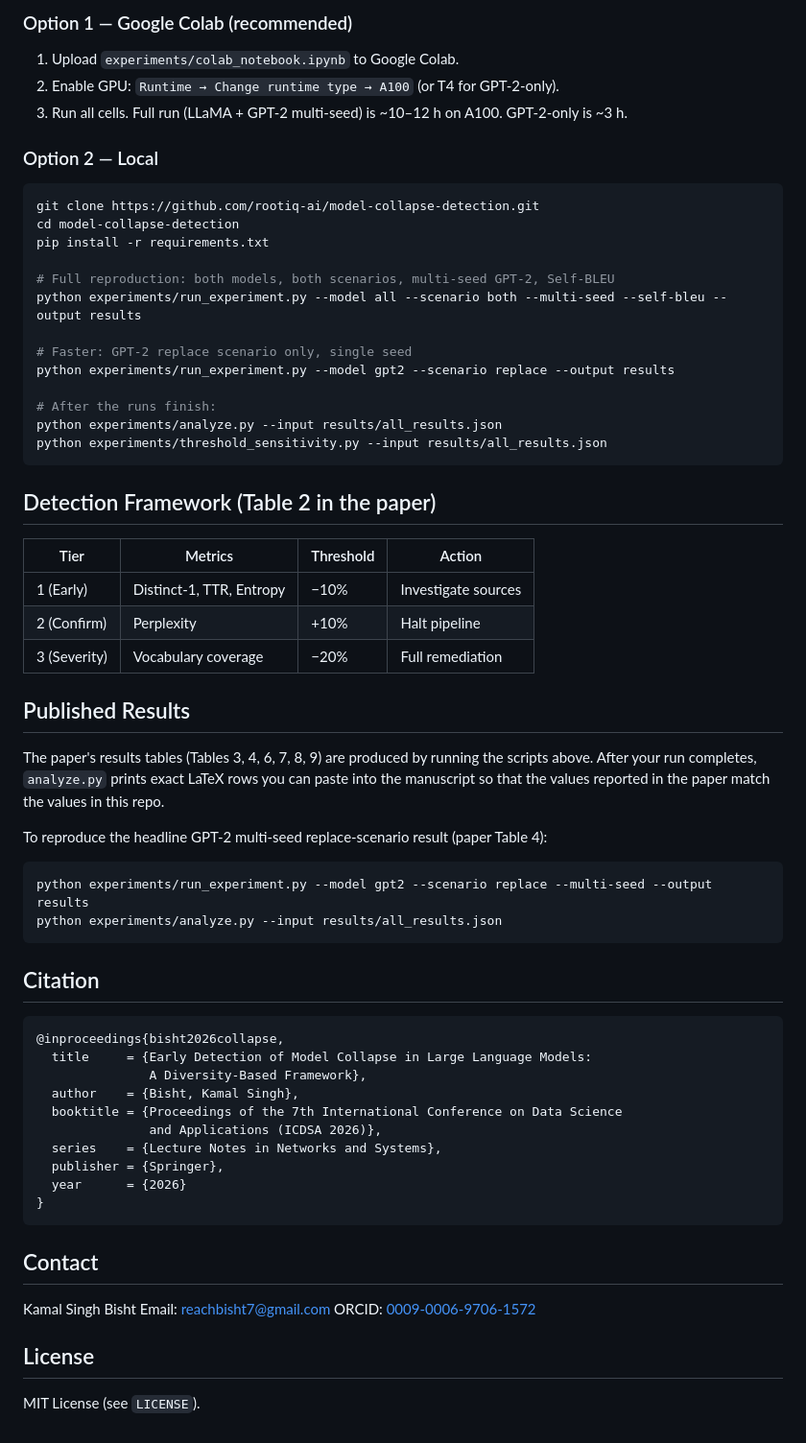
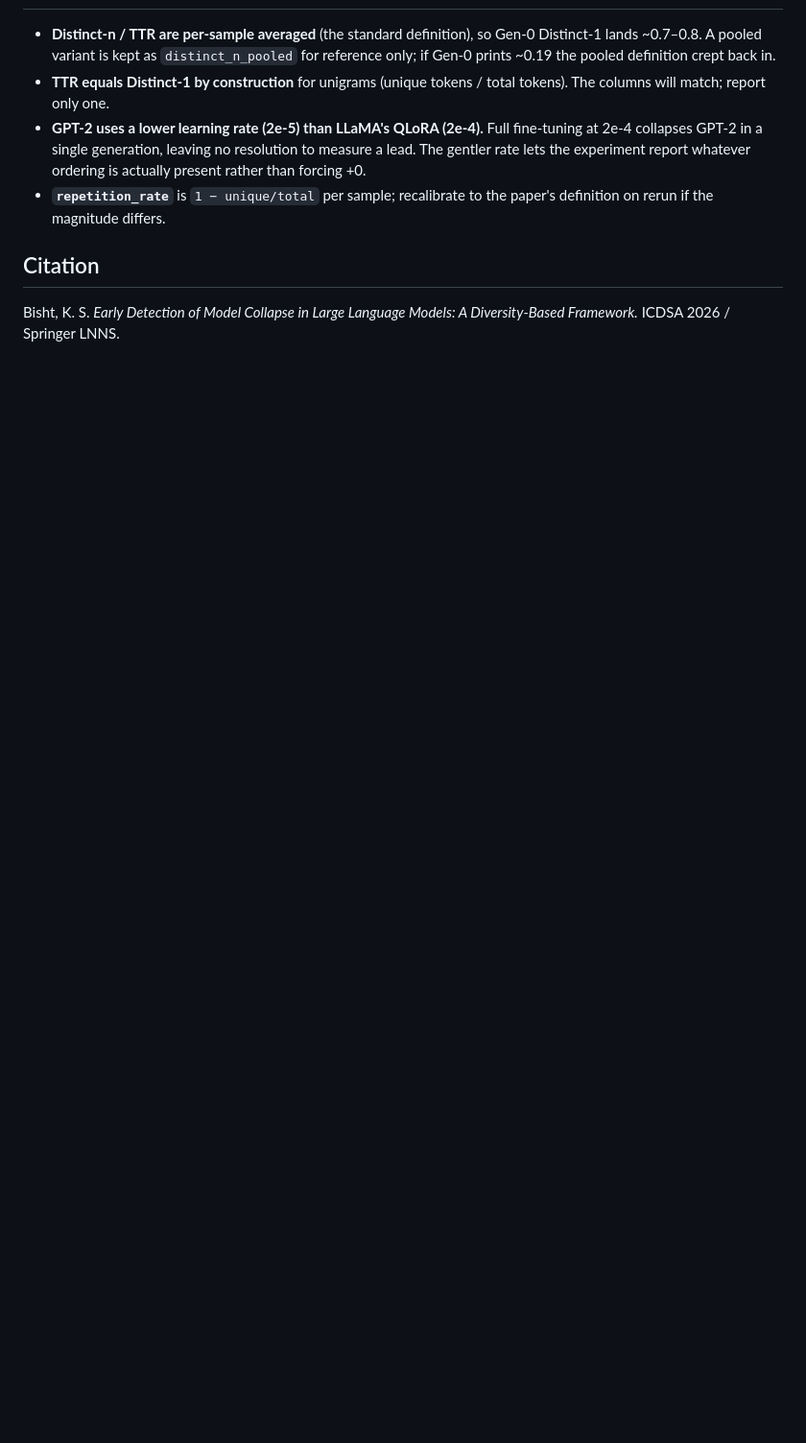
Before and after one commit to rootiq-ai/model-collapse-detection, a Markdown page: README.md, the part around one of its changes. Shown at 96% size. GitHub-like rendering; blank space fills up the shorter version.

````diff
--- a/README.md
+++ b/README.md
@@ -71,68 +90,18 @@ model-collapse-detection/
 
-### Option 1 — Google Colab (recommended)
-
-1. Upload `experiments/colab_notebook.ipynb` to Google Colab.
-2. Enable GPU: `Runtime → Change runtime type → A100` (or T4 for GPT-2-only).
-3. Run all cells. Full run (LLaMA + GPT-2 multi-seed) is ~10–12 h on A100. GPT-2-only is ~3 h.
-
-### Option 2 — Local
-
-```bash
-git clone https://github.com/rootiq-ai/model-collapse-detection.git
-cd model-collapse-detection
-pip install -r requirements.txt
-
-# Full reproduction: both models, both scenarios, multi-seed GPT-2, Self-BLEU
-python experiments/run_experiment.py --model all --scenario both --multi-seed --self-bleu --output results
-
-# Faster: GPT-2 replace scenario only, single seed
-python experiments/run_experiment.py --model gpt2 --scenario replace --output results
-
-# After the runs finish:
-python experiments/analyze.py --input results/all_results.json
-python experiments/threshold_sensitivity.py --input results/all_results.json
-```
-
-## Detection Framework (Table 2 in the paper)
-
-| Tier        | Metrics                       | Threshold | Action               |
-|-------------|-------------------------------|-----------|----------------------|
-| 1 (Early)   | Distinct-1, TTR, Entropy      | −10%      | Investigate sources  |
-| 2 (Confirm) | Perplexity                    | +10%      | Halt pipeline        |
-| 3 (Severity)| Vocabulary coverage           | −20%      | Full remediation     |
-
-## Published Results
-
-The paper's results tables (Tables 3, 4, 6, 7, 8, 9) are produced by running the scripts above. After your run completes, `analyze.py` prints exact LaTeX rows you can paste into the manuscript so that the values reported in the paper match the values in this repo.
-
-To reproduce the headline GPT-2 multi-seed replace-scenario result (paper Table 4):
-
-```bash
-python experiments/run_experiment.py --model gpt2 --scenario replace --multi-seed --output results
-python experiments/analyze.py --input results/all_results.json
-```
+- **Distinct-n / TTR are per-sample averaged** (the standard definition), so
+  Gen-0 Distinct-1 lands ~0.7–0.8. A pooled variant is kept as
+  `distinct_n_pooled` for reference only; if Gen-0 prints ~0.19 the pooled
+  definition crept back in.
+- **TTR equals Distinct-1 by construction** for unigrams (unique tokens / total
+  tokens). The columns will match; report only one.
+- **GPT-2 uses a lower learning rate (2e-5) than LLaMA's QLoRA (2e-4).** Full
+  fine-tuning at 2e-4 collapses GPT-2 in a single generation, leaving no
+  resolution to measure a lead. The gentler rate lets the experiment report
+  whatever ordering is actually present rather than forcing +0.
+- **`repetition_rate`** is `1 − unique/total` per sample; recalibrate to the
+  paper's definition on rerun if the magnitude differs.
 
 ## Citation
 
-```bibtex
-@inproceedings{bisht2026collapse,
-  title     = {Early Detection of Model Collapse in Large Language Models:
-               A Diversity-Based Framework},
-  author    = {Bisht, Kamal Singh},
-  booktitle = {Proceedings of the 7th International Conference on Data Science
-               and Applications (ICDSA 2026)},
-  series    = {Lecture Notes in Networks and Systems},
-  publisher = {Springer},
-  year      = {2026}
-}
-```
-
-## Contact
-
-Kamal Singh Bisht
-Email: reachbisht7@gmail.com
-ORCID: [0009-0006-9706-1572](https://orcid.org/0009-0006-9706-1572)
-
-## License
-
-MIT License (see `LICENSE`).
+Bisht, K. S. *Early Detection of Model Collapse in Large Language Models: A
+Diversity-Based Framework.* ICDSA 2026 / Springer LNNS.
````
Also changed, not shown: other parts of README.md (+71 -52 lines).
